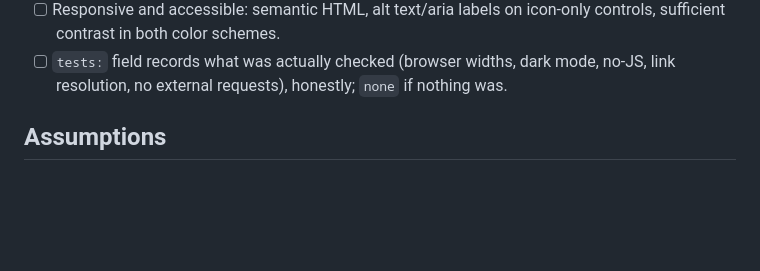
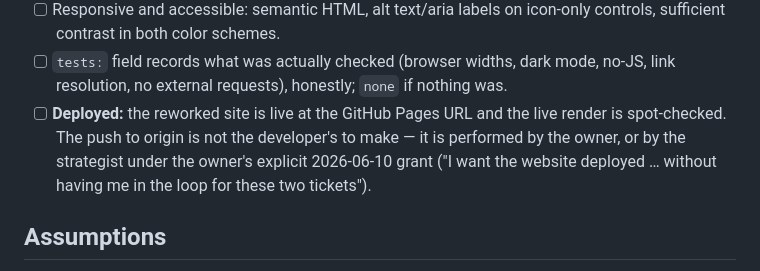
Before and after one commit to jakupguven-ab/website, a Markdown page: tickets/TICKET-0005-adopt-concept-design.md, the part around the change. Drawn GitHub-style; blank space fills up the shorter version.

Commit message:
TICKET-0005: add deployment to DoD (owner instruction, with explicit push grant)
Co-Authored-By: Claude Fable 5 <noreply@anthropic.com>

```diff
--- a/tickets/TICKET-0005-adopt-concept-design.md
+++ b/tickets/TICKET-0005-adopt-concept-design.md
@@ -51,6 +51,11 @@ decisions, the decisions win.
       controls, sufficient contrast in both color schemes.
 - [ ] `tests:` field records what was actually checked (browser widths, dark mode,
       no-JS, link resolution, no external requests), honestly; `none` if nothing was.
+- [ ] **Deployed:** the reworked site is live at the GitHub Pages URL and the live
+      render is spot-checked. The push to origin is not the developer's to make — it
+      is performed by the owner, or by the strategist under the owner's explicit
+      2026-06-10 grant ("I want the website deployed … without having me in the
+      loop for these two tickets").
 
 ## Assumptions
 
```
